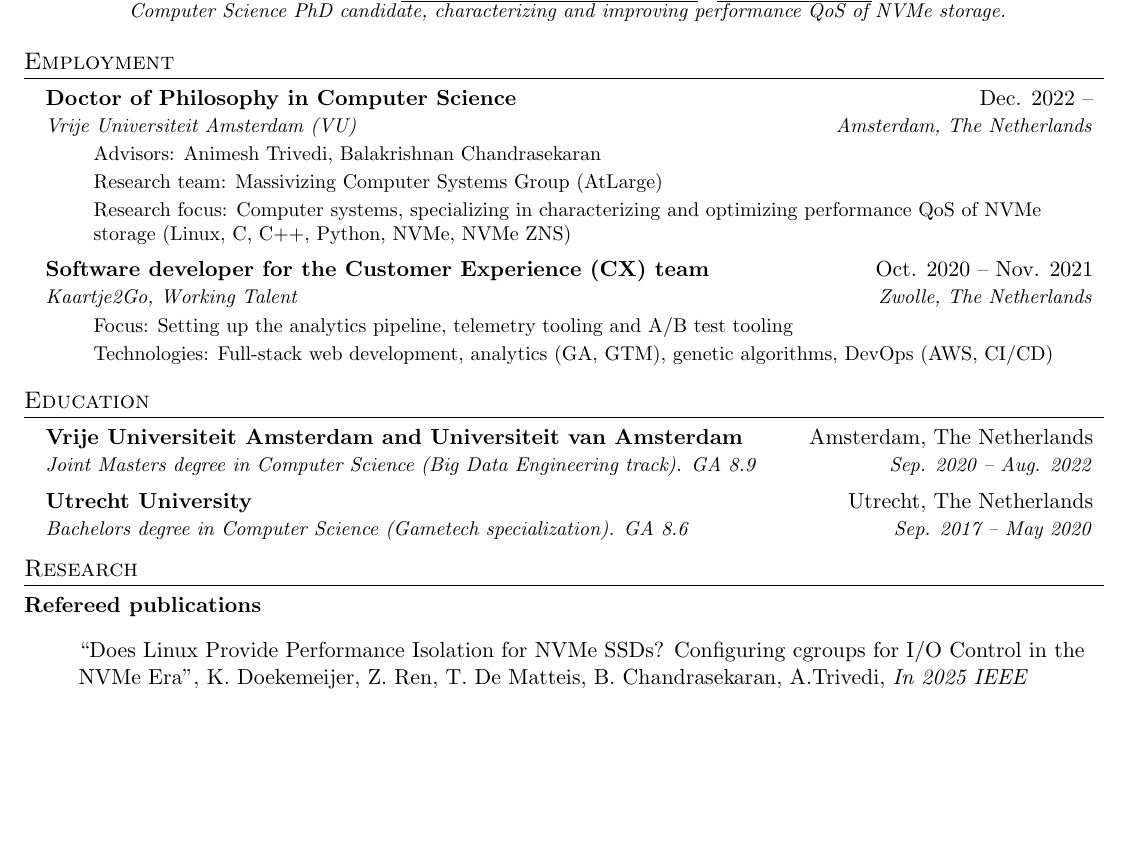
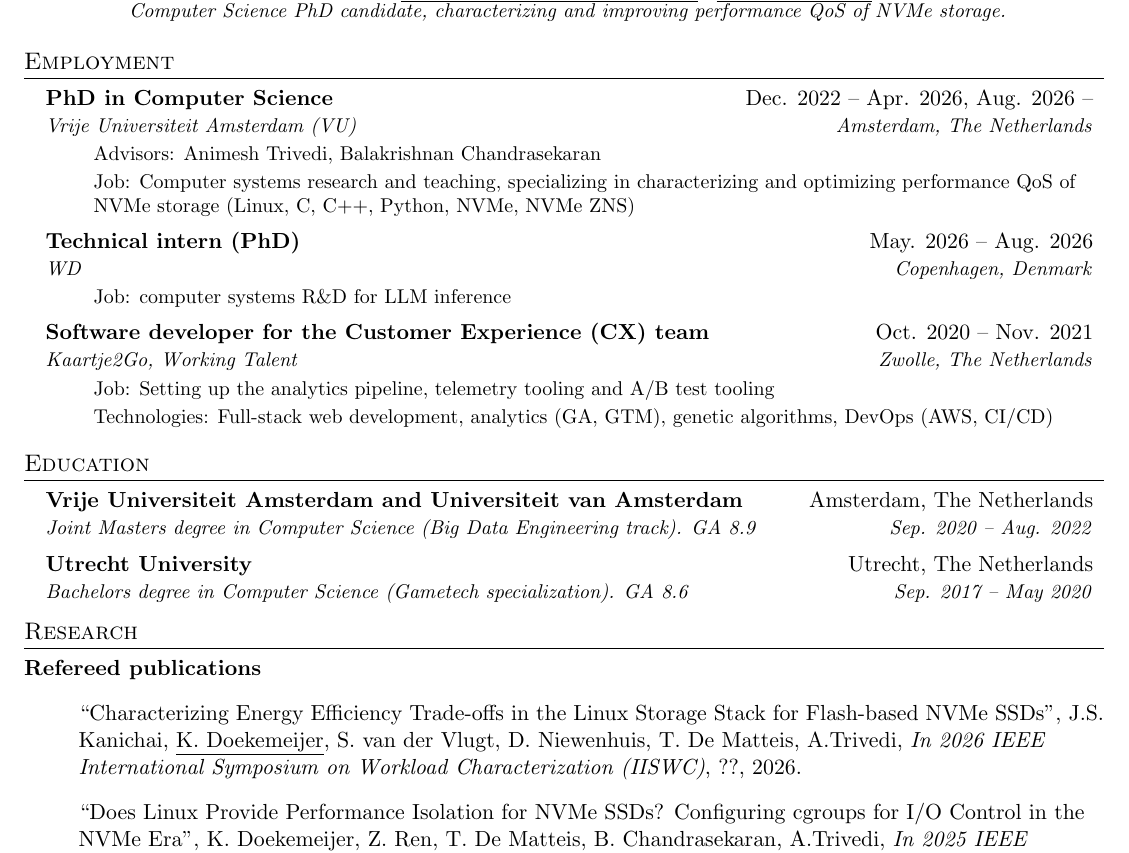
Before and after one commit to Krien/Krien.github.io, a LaTeX CV (cv/main.tex): part of page 1 of 4, cut so that both start at the same text, the shorter picture padded with empty space. Compiled offline with pdfLaTeX.

Commit message:
Update for 2026

```diff
--- a/cv/main.tex
+++ b/cv/main.tex
@@ -123,25 +123,36 @@
 \section{Employment}
   \resumeSubHeadingListStart
     \resumeSubheading
-      {Doctor of Philosophy in Computer Science}{Dec. 2022 --}
+      {PhD in Computer Science}{Dec. 2022 -- Apr. 2026, Aug. 2026 --}
       {Vrije Universiteit Amsterdam (VU)}{Amsterdam, The Netherlands}
       \resumeItemListStart
       \resumeItem{
         Advisors: Animesh Trivedi, Balakrishnan Chandrasekaran
       }
+      %\resumeItem{
+      %  Research team: Massivizing Computer Systems Group (AtLarge)
+      %}
       \resumeItem{
-        Research team: Massivizing Computer Systems Group (AtLarge)
-      }
-      \resumeItem{
-        Research focus: Computer systems, specializing in characterizing and optimizing performance QoS of NVMe storage (Linux, C, C++, Python, NVMe, NVMe ZNS)
+        Job: Computer systems research and teaching, specializing in characterizing and optimizing performance QoS of NVMe storage (Linux, C, C++, Python, NVMe, NVMe ZNS)
       }
       \resumeItemListEnd
+
+     \resumeSubheading
+      {Technical intern (PhD)}{May. 2026 -- Aug. 2026}
+      {WD}{Copenhagen, Denmark}
+      \resumeItemListStart
+      \resumeItem{
+        Job: computer systems R\&D for LLM inference
+      }
+      \resumeItemListEnd
+
+
     \resumeSubheading
       {Software developer for the Customer Experience (CX) team}{Oct. 2020 -- Nov. 2021}
       {Kaartje2Go, Working Talent}{Zwolle, The Netherlands}
       \resumeItemListStart
         \resumeItem{
-          Focus: Setting up the analytics pipeline, telemetry tooling and A/B test tooling
+          Job: Setting up the analytics pipeline, telemetry tooling and A/B test tooling
         }
         \resumeItem{
           Technologies: Full-stack web development, analytics (GA, GTM), genetic algorithms, DevOps (AWS, CI/CD)
@@ -166,6 +177,12 @@
 
 \textbf{Refereed publications}
 \begin{itemize}[label={}]
+
+\item
+  ``Characterizing Energy Efficiency Trade-offs in the Linux Storage Stack for Flash-based NVMe SSDs'',
+  J.S. Kanichai, \underline{K. Doekemeijer},  S. van der Vlugt, D. Niewenhuis, T. De Matteis, A.Trivedi,
+  \textit{In 2026 IEEE International Symposium on Workload Characterization (IISWC)},
+  ??, 2026.
 
 \item
   ``Does Linux Provide Performance Isolation for NVMe SSDs? Configuring cgroups for I/O Control in the NVMe Era'',
```
Also changed, not shown: cv/Makefile, downloads/CV_KrijnDoekemeijer_2026.pdf (added), 2 other files.
